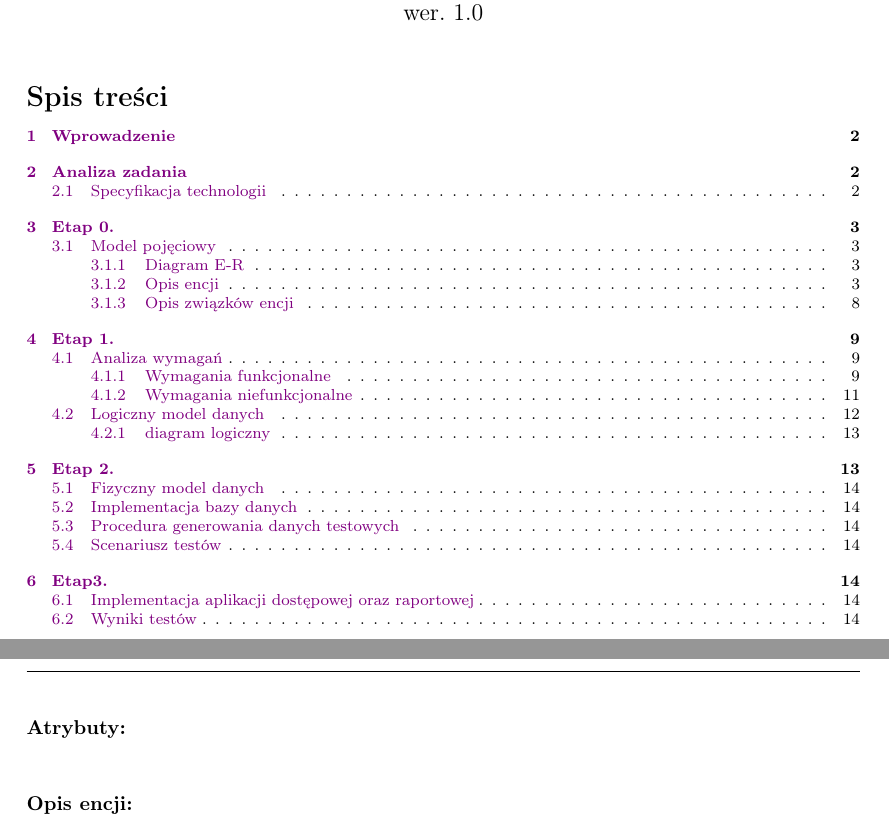
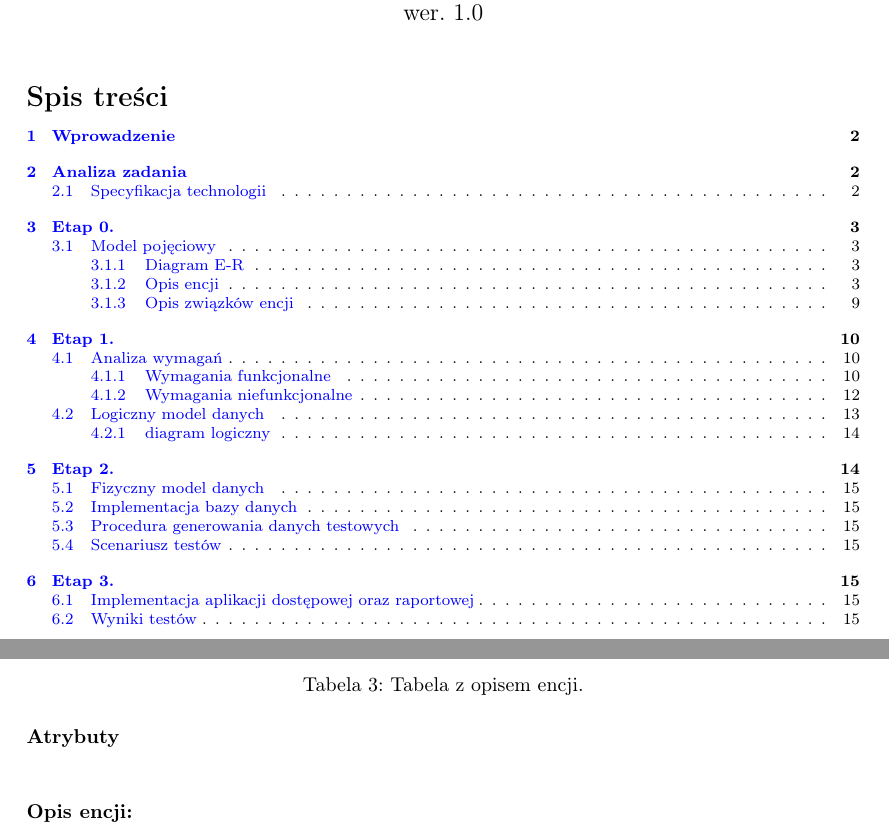
Before and after one commit to ewarchul/BD2, a LaTeX document (doc/documentation.tex): two parts of pages 1 and 5 of 14 before the commit and two parts of pages 1 and 5 of 15 after it, joined at a grey line, cut so that both start at the same text. The pictures show the PDF file doc/documentation.pdf that the author committed with the source.

Commit message:
poprawka nr 2

```diff
--- a/doc/documentation.tex
+++ b/doc/documentation.tex
@@ -24,7 +24,7 @@
 \usepackage{hyperref}
 \hypersetup{
     colorlinks=true,
-    linkcolor=violet,
+    linkcolor=blue,
     filecolor=magenta,
     citecolor=blue,
     urlcolor=cyan,
@@ -152,6 +152,7 @@ Stanowisko              & łańcuch znakowy & brak                  & Nazwa stan
 Poziom dostępu          & numeryczny      & Niepusty              & Liczba ze zbioru $\{1, 2, 3, 4, 5\}$, określająca poziom dostępu \\ \hline
 \end{tabular}%
 }
+\caption{Tabela z opisem encji.}
 \end{table}
 \paragraph{Opis encji: \\}
 Każdy \texttt{dział} składa się z pracowników, którzy wykonują w jego obrębie pewne zadania oraz posiadają dostęp do
@@ -160,7 +161,7 @@ umów, które są podpisywane między ich działem, a podmiotem zewnętrzym. \te
 %%%
 \paragraph{Nazwa encji:\\ }
 Katalog informacji
-\paragraph{Atrybuty:\\ }
+\paragraph{Atrybuty\\ }
 \begin{table}[H]
 \resizebox{\textwidth}{!}{%
 \begin{tabular}{|l|l|l|l|}
@@ -171,6 +172,8 @@ Nazwa katalogu          & łańcuch znakowy & Niepusty              & Znormalizo
 Data utworzenia         & łańcuch znakowy & Niepusty              & Data utworzenia katalogu dla podmiotu zewnętrznego \\ \hline
 \end{tabular}%
 }
+
+\caption{Tabela z opisem encji.}
 \end{table}
 \paragraph{Opis encji: \\}
 Encja \texttt{katalog informacji} jest kontenerem, w którym przechowywane są \texttt{katalogi umów} oraz \texttt{katalogi osób}, które są upoważnione do przetwarzania danych. Jeden \texttt{katalog informacji} jest zakładany dla \texttt{podmiotu zewnętrznego}.
@@ -178,7 +181,7 @@ Encja \texttt{katalog informacji} jest kontenerem, w którym przechowywane są \
 %%%
 \paragraph{Nazwa encji:\\ }
 Katalog umów
-\paragraph{Atrybuty:\\ }
+\paragraph{Atrybuty\\ }
 \begin{table}[H]
 \resizebox{\textwidth}{!}{%
 \begin{tabular}{|l|l|l|l|}
@@ -189,6 +192,8 @@ Wymagany poziom dostępu & numeryczny      & Niepusty              & Minimalny p
 Data utworzenia         & łańcuch znakowy & Niepusty              & Data utworzenia katalogu dla podmiotu zewnętrznego \\ \hline
 \end{tabular}%
 }
+
+\caption{Tabela z opisem encji.}
 \end{table}
 \paragraph{Opis encji: \\}
 Encja \texttt{katalog umów} jest kontenerem, który gromadzi \texttt{umowy} zawierane między firmą $\mathcal{F}$, a
@@ -197,7 +202,7 @@ Encja \texttt{katalog umów} jest kontenerem, który gromadzi \texttt{umowy} zaw
 %%%
 \paragraph{Nazwa encji:\\ }
 Katalog osób
-\paragraph{Atrybuty:\\ }
+\paragraph{Atrybuty\\ }
 \begin{table}[H]
 \resizebox{\textwidth}{!}{%
 \begin{tabular}{|l|l|l|l|}
@@ -208,6 +213,8 @@ Wymagany poziom dostępu & numeryczny      & Niepusty              & Minimalny p
 Data utworzenia         & łańcuch znakowy & Niepusty              & Data utworzenia katalogu dla podmiotu zewnętrznego \\ \hline
 \end{tabular}%
 }
+
+\caption{Tabela z opisem encji.}
 \end{table}
 \paragraph{Opis encji: \\}
 Encja \texttt{katalog osób} jest kontenerem, który gromadzi \texttt{osoby uprawnione} -- w funkcji rodzaju uprawnienia odpowiednio -- do przeglądania/przetwarzania/modyfikacji danych, które zawierają \texttt{umowy}.
@@ -215,7 +222,7 @@ Encja \texttt{katalog osób} jest kontenerem, który gromadzi \texttt{osoby upra
 %%%
 \paragraph{Nazwa encji:\\ }
 Osoba uprawniona
-\paragraph{Atrybuty:\\ }
+\paragraph{Atrybuty\\ }
 \begin{table}[H]
 \resizebox{\textwidth}{!}{%
 \begin{tabular}{|l|l|l|l|}
@@ -242,6 +251,8 @@ Rodzaj uprawnienia      & łańcuch znakowy & Niepusty              & Dostępne
 Opis                    & łańcuch znakowy & Niepusty              & Opis uprawnienia, tj. opis czynności, które może podjąć osoba posiadające je \\ \hline
 \end{tabular}%
 }
+
+\caption{Tabela z opisem encji.}
 \end{table}
 
 \paragraph{Opis encji: \\}
@@ -250,7 +261,7 @@ Encja słownikowa, która zawiera dostępne rodzaje uprawnień do danych oraz ic
 %%%
 \paragraph{Nazwa encji:\\ }
 Umowa
-\paragraph{Atrybuty:\\ }
+\paragraph{Atrybuty\\ }
 \begin{table}[H]
 \resizebox{\textwidth}{!}{%
 \begin{tabular}{|l|l|l|l|}
@@ -260,6 +271,8 @@ Id umowy                & numeryczny      & Unikalny i niepusty   & Unikalny ide
 Nazwa umowy             & łańcuch znakowy & Niepusty              & Znormalizowana nazwa umowy   \\ \hline
 \end{tabular}%
 }
+
+\caption{Tabela z opisem encji.}
 \end{table}
 \paragraph{Opis encji: \\}
 Encja reprezentująca umowę podpisywaną między firmą $\mathcal{F}$ oraz \texttt{podmiotem zewnętrznym}. \texttt{Umowa} składa sie z pozycji o różnej treści.
@@ -267,7 +280,7 @@ Encja reprezentująca umowę podpisywaną między firmą $\mathcal{F}$ oraz \tex
 %%%
 \paragraph{Nazwa encji:\\ }
 Pozycja
-\paragraph{Atrybuty:\\ }
+\paragraph{Atrybuty\\ }
 
 \begin{table}[H]
 \resizebox{\textwidth}{!}{%
@@ -278,6 +291,8 @@ Nazwa pozycji           & łańcuch znakowy      & Unikalny i niepusty   & Nazwa
 Treść pozycji          & łańcuch znakowy & Niepusty              & Treść pozycji danej umowy \\ \hline
 \end{tabular}%
 }
+
+\caption{Tabela z opisem encji.}
 \end{table}
 \paragraph{Opis encji: \\}
 Składowa \texttt{umowy} o określonej nazwie oraz treści.
@@ -285,7 +300,7 @@ Składowa \texttt{umowy} o określonej nazwie oraz treści.
 %%%
 \paragraph{Nazwa encji:\\ }
 Rodzaj umowy
-\paragraph{Atrybuty:\\ }
+\paragraph{Atrybuty\\ }
 
 \begin{table}[H]
 \resizebox{\textwidth}{!}{%
@@ -295,6 +310,8 @@ Rodzaj umowy
 Rodzaj umowy            & łańcuch znakowy & Niepusty              & Rodzaje umów jakie może zawierać podmiot zewnętrzny z firmą \\ \hline
 \end{tabular}%
 }
+
+\caption{Tabela z opisem encji.}
 \end{table}
 \paragraph{Opis encji: \\}
 Encja słownikowa, która zawiera możliwe rodzaje umów, które są podpisywane między firmą $\mathcal{F}$, a \texttt{podmiotami zewnętrznymi}.
@@ -302,7 +319,7 @@ Encja słownikowa, która zawiera możliwe rodzaje umów, które są podpisywane
 %%%
 \paragraph{Nazwa encji:\\ }
 Podmiot zewnętrzy
-\paragraph{Atrybuty:\\}
+\paragraph{Atrybuty\\}
 \begin{table}[H]
 \resizebox{\textwidth}{!}{%
 \begin{tabular}{|l|l|l|l|}
@@ -312,6 +329,8 @@ Id podmiotu             & numeryczny      & Unikalny i niepusty   & Identyfikato
 Status prawny           & łańcuch znakowy & Niepusty              & Podmiot prywatny lub podmiot prawny                          \\ \hline
 \end{tabular}%
 }
+
+\caption{Tabela z opisem encji.}
 \end{table}
 \paragraph{Opis encji: \\}
 Jest to byt, który zawarł umowę z firmą $\mathcal{F}$ i zawiera dostęp katalogu swoich umów oraz osób uprawnionych do tych umów.
@@ -319,7 +338,7 @@ Jest to byt, który zawarł umowę z firmą $\mathcal{F}$ i zawiera dostęp kata
 %%%
 \paragraph{Nazwa encji:\\ }
 Osoba prawna
-\paragraph{Atrybuty:\\ }
+\paragraph{Atrybuty\\ }
 \begin{table}[H]
 \resizebox{\textwidth}{!}{%
 \begin{tabular}{|l|l|l|l|}
@@ -330,6 +349,8 @@ REGON                   & łańcuch znakowy & Unikalny              & Numer REGO
 Nazwa                   & łańcuch znakowy & Niepusty              & Nazwa podmiotu prawnego       \\ \hline
 \end{tabular}%
 }
+
+\caption{Tabela z opisem encji.}
 \end{table}
 \paragraph{Opis encji: \\}
 Podtyp \texttt{podmiotu zewnętrznego}, który reprezentuje podmioty prawne niebędące osobami fizycznymi zawierające umowy z firmą $\mathcal{F}$.
@@ -337,7 +358,7 @@ Podtyp \texttt{podmiotu zewnętrznego}, który reprezentuje podmioty prawne nieb
 %%%
 \paragraph{Nazwa encji:\\ }
 Osoba fizyczna
-\paragraph{Atrybuty:\\ }
+\paragraph{Atrybuty\\ }
 \begin{table}[H]
 \resizebox{\textwidth}{!}{%
 \begin{tabular}{|l|l|l|l|}
@@ -348,12 +369,13 @@ Nazwisko                & łańcuch znakowy & Niepusty              & Nazwisko o
 PESEL                   & łańcuch znakowy & Unikalny i niepusty   & Numer PESEL osoby        \\ \hline
 \end{tabular}%
 }
+
+\caption{Tabela z opisem encji.}
 \end{table}
 \paragraph{Opis encji: \\}
 Podtyp \texttt{podmiotu zewnętrznego}, który reprezentuje indywidualne osoby zawierające umowy z firmą $\mathcal{F}$.
 %===
 \subsubsection{Opis związków encji}
-.
 \begin{table}[H]
 \resizebox{\textwidth}{!}{%
 	\begin{tabular}{|p{2.5cm}|p{2.5cm}|p{2.5cm}|p{2.5cm}|p{2.5cm}|p{2.5cm}|p{3cm}|}
@@ -499,7 +521,7 @@ Na podstawie diagramu encji (\ref{er1}) został wygenerowany diagram logiczny, k
 \subsection{Implementacja bazy danych}
 \subsection{Procedura generowania danych testowych}
 \subsection{Scenariusz testów}
-\section{Etap3. \label{s3}}
+\section{Etap 3. \label{s3}}
 \todo{etap 3 do 11.06}
 \subsection{Implementacja aplikacji dostępowej oraz raportowej}
 \subsection{Wyniki testów}
```
Also changed, not shown: doc/documentation.pdf, doc/documentation.tex (8 more changed lines), 1 other file.
